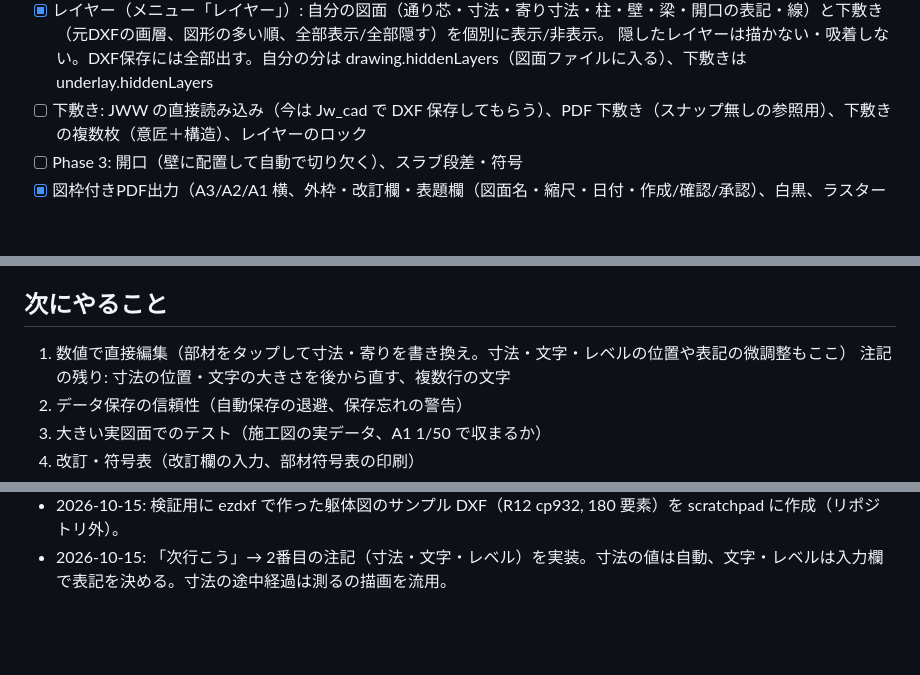
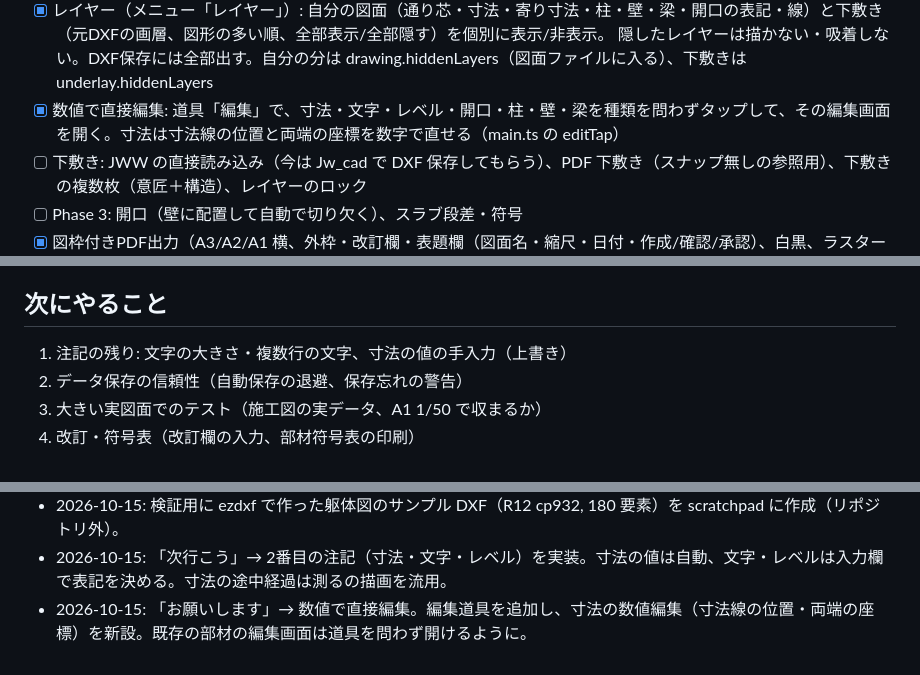
Before and after one commit to hojo0729/kenchiku_cad, a Markdown page: CLAUDE.md, 3 parts joined by grey strips. GitHub-like rendering; blank space fills up the shorter version.

Commit message:
CLAUDE.md: 数値で直接編集を進捗に反映
Co-Authored-By: Claude Haiku 5.5 <noreply@anthropic.com>
Claude-Session: https://claude.ai/code/session_01NpZYh6jmegcbeL29LxqXvh

```diff
--- a/CLAUDE.md
+++ b/CLAUDE.md
@@ -149,6 +149,7 @@ npm run build:artifact  # 公開ページ用の1ファイル（artifact/index.ht
 - [x] 円・円弧の線上スナップ（下敷きの円・円弧）。状態表示は2行まで折り返す
 - [x] レイヤー（メニュー「レイヤー」）: 自分の図面（通り芯・寸法・寄り寸法・柱・壁・梁・開口の表記・線）と下敷き（元DXFの画層、図形の多い順、全部表示/全部隠す）を個別に表示/非表示。
       隠したレイヤーは描かない・吸着しない。DXF保存には全部出す。自分の分は drawing.hiddenLayers（図面ファイルに入る）、下敷きは underlay.hiddenLayers
+- [x] 数値で直接編集: 道具「編集」で、寸法・文字・レベル・開口・柱・壁・梁を種類を問わずタップして、その編集画面を開く。寸法は寸法線の位置と両端の座標を数字で直せる（main.ts の editTap）
 - [ ] 下敷き: JWW の直接読み込み（今は Jw_cad で DXF 保存してもらう）、PDF 下敷き（スナップ無しの参照用）、下敷きの複数枚（意匠＋構造）、レイヤーのロック
 - [ ] Phase 3: 開口（壁に配置して自動で切り欠く）、スラブ段差・符号
 - [x] 図枠付きPDF出力（A3/A2/A1 横、外枠・改訂欄・表題欄（図面名・縮尺・日付・作成/確認/承認）、白黒、ラスター画像1枚の最小PDF。`src/export/pdf.ts`・`sheet.ts`）
@@ -162,8 +163,7 @@ npm run build:artifact  # 公開ページ用の1ファイル（artifact/index.ht
 
 ## 次にやること
 
-1. 数値で直接編集（部材をタップして寸法・寄りを書き換え。寸法・文字・レベルの位置や表記の微調整もここ）
-   注記の残り: 寸法の位置・文字の大きさを後から直す、複数行の文字
+1. 注記の残り: 文字の大きさ・複数行の文字、寸法の値の手入力（上書き）
 2. データ保存の信頼性（自動保存の退避、保存忘れの警告）
 3. 大きい実図面でのテスト（施工図の実データ、A1 1/50 で収まるか）
 4. 改訂・符号表（改訂欄の入力、部材符号表の印刷）
@@ -194,3 +194,4 @@ npm run build:artifact  # 公開ページ用の1ファイル（artifact/index.ht
 - 2026-10-15: 「上から実装」→ 1番目に図枠付きPDF出力。用紙は A3/A2/A1 横、既定は A3 だが 1/50 の実建物は A1 が要る。PDF は画像1枚（日本語フォントを埋め込まない）で、文字は選択不可。
 - 2026-10-15: 検証用に ezdxf で作った躯体図のサンプル DXF（R12 cp932, 180 要素）を scratchpad に作成（リポジトリ外）。
 - 2026-10-15: 「次行こう」→ 2番目の注記（寸法・文字・レベル）を実装。寸法の値は自動、文字・レベルは入力欄で表記を決める。寸法の途中経過は測るの描画を流用。
+- 2026-10-15: 「お願いします」→ 数値で直接編集。編集道具を追加し、寸法の数値編集（寸法線の位置・両端の座標）を新設。既存の部材の編集画面は道具を問わず開けるように。
```
